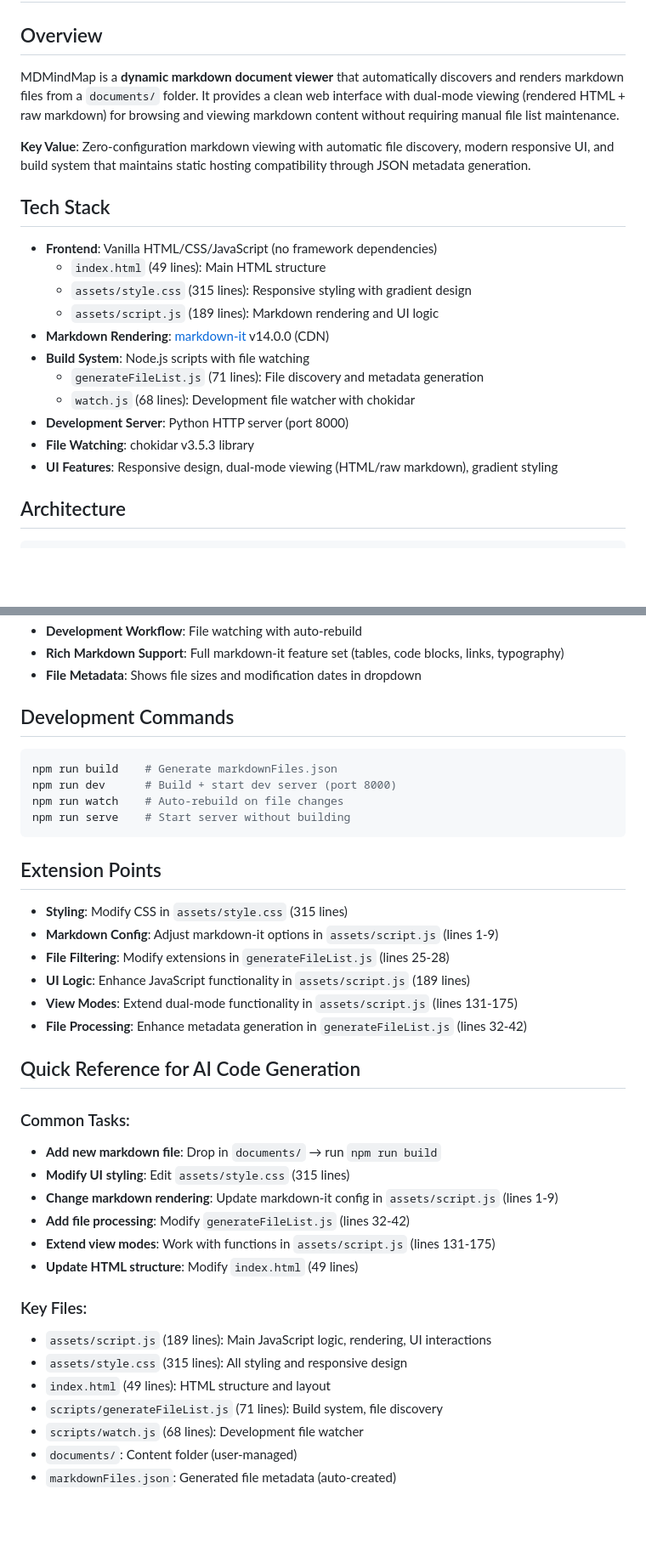
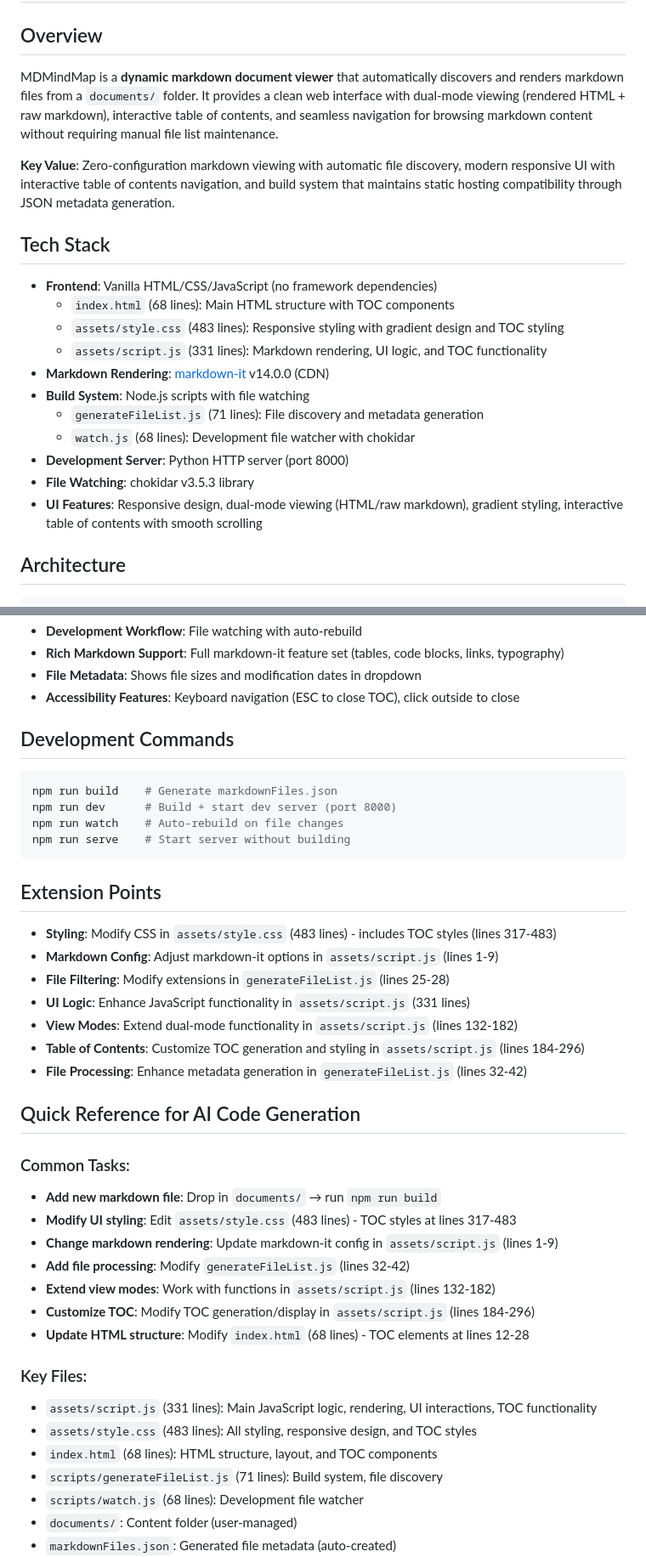
Before and after one commit to Siphon880gh/sop-reader, a Markdown page: context.md, 2 parts joined by grey strips. Shown: that part at 85% size. GitHub-like rendering; blank space fills up the shorter version.

```diff
--- a/context.md
+++ b/context.md
@@ -2,23 +2,23 @@
 
 ## Overview
 
-MDMindMap is a **dynamic markdown document viewer** that automatically discovers and renders markdown files from a `documents/` folder. It provides a clean web interface with dual-mode viewing (rendered HTML + raw markdown) for browsing and viewing markdown content without requiring manual file list maintenance.
+MDMindMap is a **dynamic markdown document viewer** that automatically discovers and renders markdown files from a `documents/` folder. It provides a clean web interface with dual-mode viewing (rendered HTML + raw markdown), interactive table of contents, and seamless navigation for browsing markdown content without requiring manual file list maintenance.
 
-**Key Value**: Zero-configuration markdown viewing with automatic file discovery, modern responsive UI, and build system that maintains static hosting compatibility through JSON metadata generation.
+**Key Value**: Zero-configuration markdown viewing with automatic file discovery, modern responsive UI with interactive table of contents navigation, and build system that maintains static hosting compatibility through JSON metadata generation.
 
 ## Tech Stack
 
 - **Frontend**: Vanilla HTML/CSS/JavaScript (no framework dependencies)
-  - `index.html` (49 lines): Main HTML structure
-  - `assets/style.css` (315 lines): Responsive styling with gradient design
-  - `assets/script.js` (189 lines): Markdown rendering and UI logic
+  - `index.html` (68 lines): Main HTML structure with TOC components
+  - `assets/style.css` (483 lines): Responsive styling with gradient design and TOC styling
+  - `assets/script.js` (331 lines): Markdown rendering, UI logic, and TOC functionality
 - **Markdown Rendering**: [markdown-it](https://github.com/markdown-it/markdown-it) v14.0.0 (CDN)
 - **Build System**: Node.js scripts with file watching
   - `generateFileList.js` (71 lines): File discovery and metadata generation
   - `watch.js` (68 lines): Development file watcher with chokidar
 - **Development Server**: Python HTTP server (port 8000)
 - **File Watching**: chokidar v3.5.3 library
-- **UI Features**: Responsive design, dual-mode viewing (HTML/raw markdown), gradient styling
+- **UI Features**: Responsive design, dual-mode viewing (HTML/raw markdown), gradient styling, interactive table of contents with smooth scrolling
 
 ## Architecture
 
@@ -132,6 +164,7 @@ mdmindmap/
 - **Development Workflow**: File watching with auto-rebuild
 - **Rich Markdown Support**: Full markdown-it feature set (tables, code blocks, links, typography)
 - **File Metadata**: Shows file sizes and modification dates in dropdown
+- **Accessibility Features**: Keyboard navigation (ESC to close TOC), click outside to close
 
 ## Development Commands
 
@@ -144,27 +177,29 @@ npm run serve    # Start server without building
 
 ## Extension Points
 
-- **Styling**: Modify CSS in `assets/style.css` (315 lines)
+- **Styling**: Modify CSS in `assets/style.css` (483 lines) - includes TOC styles (lines 317-483)
 - **Markdown Config**: Adjust markdown-it options in `assets/script.js` (lines 1-9)
 - **File Filtering**: Modify extensions in `generateFileList.js` (lines 25-28)
-- **UI Logic**: Enhance JavaScript functionality in `assets/script.js` (189 lines)
-- **View Modes**: Extend dual-mode functionality in `assets/script.js` (lines 131-175)
+- **UI Logic**: Enhance JavaScript functionality in `assets/script.js` (331 lines)
+- **View Modes**: Extend dual-mode functionality in `assets/script.js` (lines 132-182)
+- **Table of Contents**: Customize TOC generation and styling in `assets/script.js` (lines 184-296)
 - **File Processing**: Enhance metadata generation in `generateFileList.js` (lines 32-42)
 
 ## Quick Reference for AI Code Generation
 
 ### Common Tasks:
 - **Add new markdown file**: Drop in `documents/` → run `npm run build`
-- **Modify UI styling**: Edit `assets/style.css` (315 lines)
+- **Modify UI styling**: Edit `assets/style.css` (483 lines) - TOC styles at lines 317-483
 - **Change markdown rendering**: Update markdown-it config in `assets/script.js` (lines 1-9)
 - **Add file processing**: Modify `generateFileList.js` (lines 32-42)
-- **Extend view modes**: Work with functions in `assets/script.js` (lines 131-175)
-- **Update HTML structure**: Modify `index.html` (49 lines)
+- **Extend view modes**: Work with functions in `assets/script.js` (lines 132-182)
+- **Customize TOC**: Modify TOC generation/display in `assets/script.js` (lines 184-296)
+- **Update HTML structure**: Modify `index.html` (68 lines) - TOC elements at lines 12-28
 
 ### Key Files:
-- `assets/script.js` (189 lines): Main JavaScript logic, rendering, UI interactions
-- `assets/style.css` (315 lines): All styling and responsive design
-- `index.html` (49 lines): HTML structure and layout
+- `assets/script.js` (331 lines): Main JavaScript logic, rendering, UI interactions, TOC functionality
+- `assets/style.css` (483 lines): All styling, responsive design, and TOC styles
+- `index.html` (68 lines): HTML structure, layout, and TOC components
 - `scripts/generateFileList.js` (71 lines): Build system, file discovery
 - `scripts/watch.js` (68 lines): Development file watcher
 - `documents/`: Content folder (user-managed)
```
Also changed, not shown: other parts of context.md (+44 -12 lines), README.md (+2 -1 lines).
